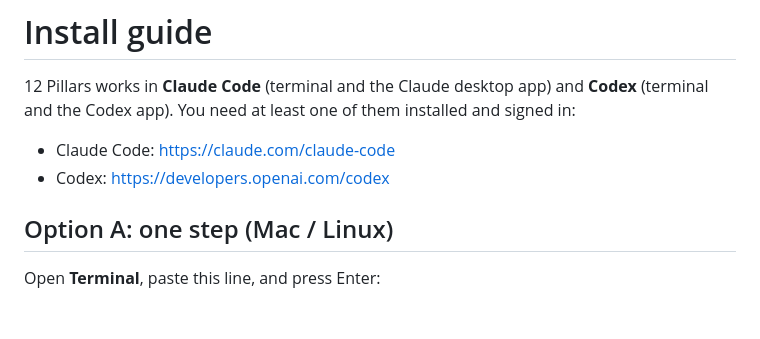
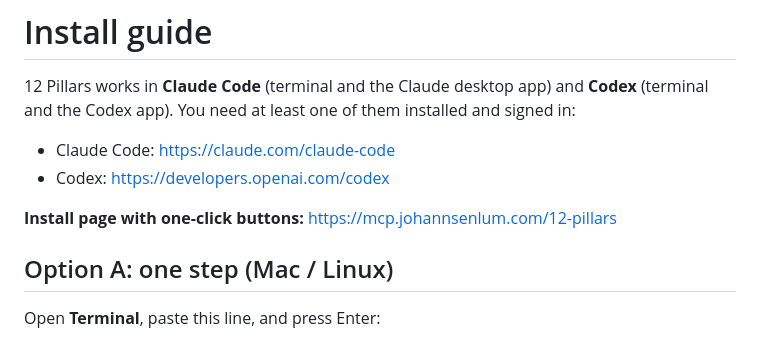
Before and after one commit to twiss-io/12-pillar-plugin, a Markdown page: INSTALL.md, the part around the change. Rendered like a GitHub page; blank space fills up the shorter version.

Commit message:
README/INSTALL: install badges open mcp.johannsenlum.com/12-pillars
Co-Authored-By: Claude Opus 5.5 <noreply@anthropic.com>
Claude-Session: https://claude.ai/code/session_01Vn2Fjq3LAbBBUmr98hVNSp

```diff
--- a/INSTALL.md
+++ b/INSTALL.md
@@ -4,6 +4,8 @@
 
 - Claude Code: https://claude.com/claude-code
 - Codex: https://developers.openai.com/codex
+
+**Install page with one-click buttons:** https://mcp.johannsenlum.com/12-pillars
 
 ## Option A: one step (Mac / Linux)
 
```
Also changed, not shown: README.md (+4 -4 lines).
